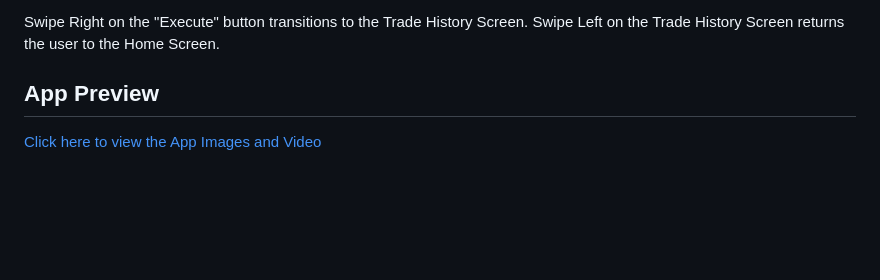
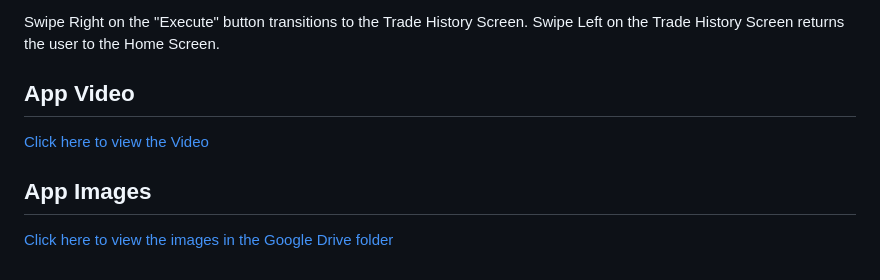
Before and after one commit to swapppp21/XILLI, a Markdown page: README.md, the part around the change. GitHub-like rendering; blank space fills up the shorter version.

Commit message:
Made One link for Video and on link for Photos

```diff
--- a/README.md
+++ b/README.md
@@ -69,6 +69,10 @@ Interactive Trade Cards: Each card displays essential trade details like stock n
 Swipe Right on the "Execute" button transitions to the Trade History Screen.
 Swipe Left on the Trade History Screen returns the user to the Home Screen.
 
-## App Preview
+## App Video
 
-[Click here to view the App Images and Video](https://drive.google.com/file/d/197ziC_cH0ErgNjz8Qa4EFv9URaBBmXNb/view?usp=sharing)
+[Click here to view the Video](https://drive.google.com/file/d/197ziC_cH0ErgNjz8Qa4EFv9URaBBmXNb/view?usp=sharing)
+
+## App Images
+
+[Click here to view the images in the Google Drive folder](https://drive.google.com/drive/folders/1oBP7YGhKIc9fiUv3P9wCJpMaBao2K1Cf?usp=sharing)
```
